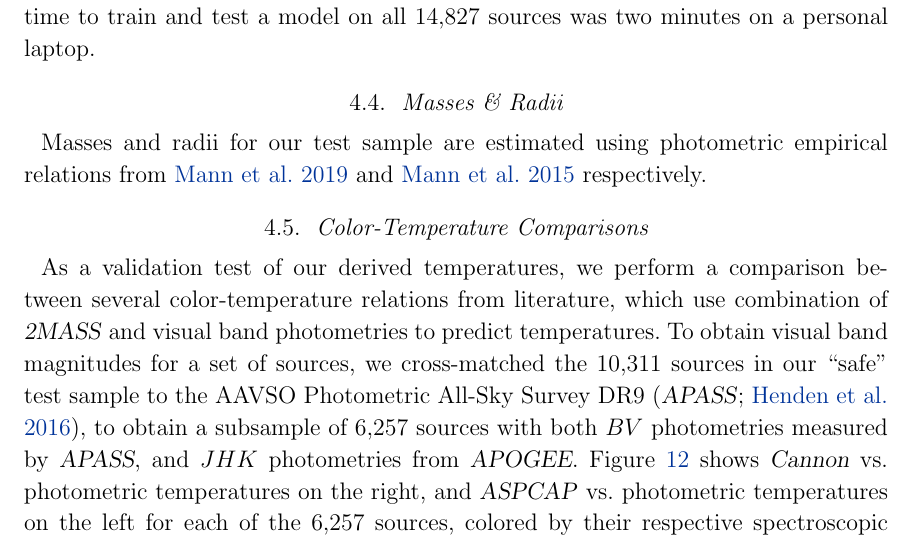
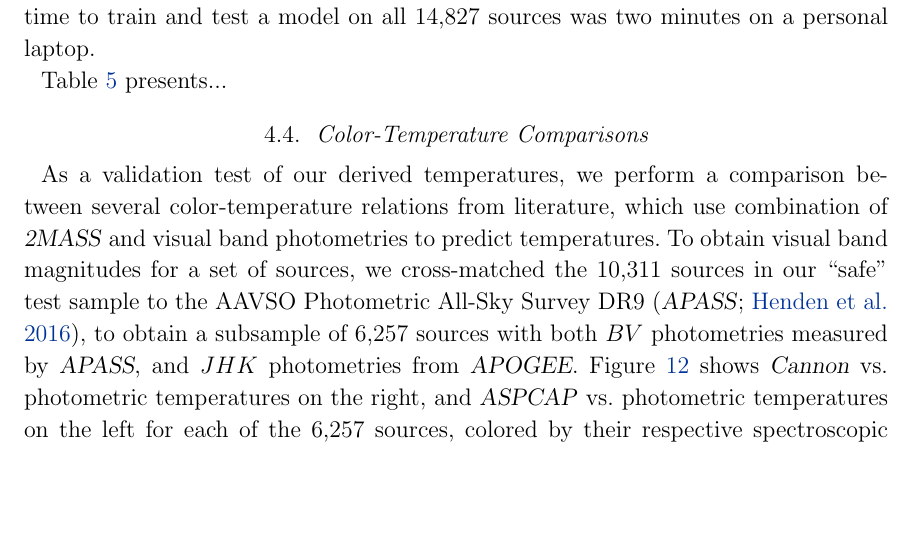
Before and after one commit to jbirky/Mdwarf_project, a LaTeX paper (paper/draft.tex): part of page 11 of 32, cut so that both start at the same text, the shorter picture padded with empty space. Compiled offline with pdfLaTeX.

Commit message:
reference table 5

```diff
--- a/paper/draft.tex
+++ b/paper/draft.tex
@@ -284,10 +284,7 @@ Out of the total \apogee\ DR14 catalog of 258,475 sources, we selected 254,478 s
 
 The three panels of \ref{fig:safe_selection} show before and after selection of the sources in \gaia\ color-magnitude space, colored by \thecannon\ determined temperatures, metallicities, and spectral types, with their respective training samples overplotted in orange. Each plot shows the expected gradient: temperature increases with decreasing color, spectral subtype increases with increasing color, and metallicity gradient increases perpendicularly to the main sequence branch. Additionally we notice a slight deviation at the upper slice of the main sequence where \cannon\ temperatures, metallicities and spectral types all appear lower than the gradient trends in the rest of the branch, which is most likely the binary sequence. Comparisons between the West-trained spectral types and Mann-trained temperatures and metallicities are shown in Figure \ref{fig:west_vs_mann}: left shows the slight negative correlation between spectral type and $\feh$, and right shows the nonlinear decrease in temperature with visible metallicity gradient. We also note that applying our model requires very little computational demand: the time to train and test a model on all 14,827 sources was two minutes on a personal laptop.
 
-
-\subsection{Masses \& Radii}
-Masses and radii for our test sample are estimated using photometric empirical relations from \citealt{Mann:2019} and \citealt{Mann:2015} respectively.
-
+Table \ref{table:test_results} presents...
 
 \subsection{Color-Temperature Comparisons}
 
```
Also changed, not shown: paper/draft.tex (6 more changed lines). Lines whose indentation alone changed are shown as unchanged.
